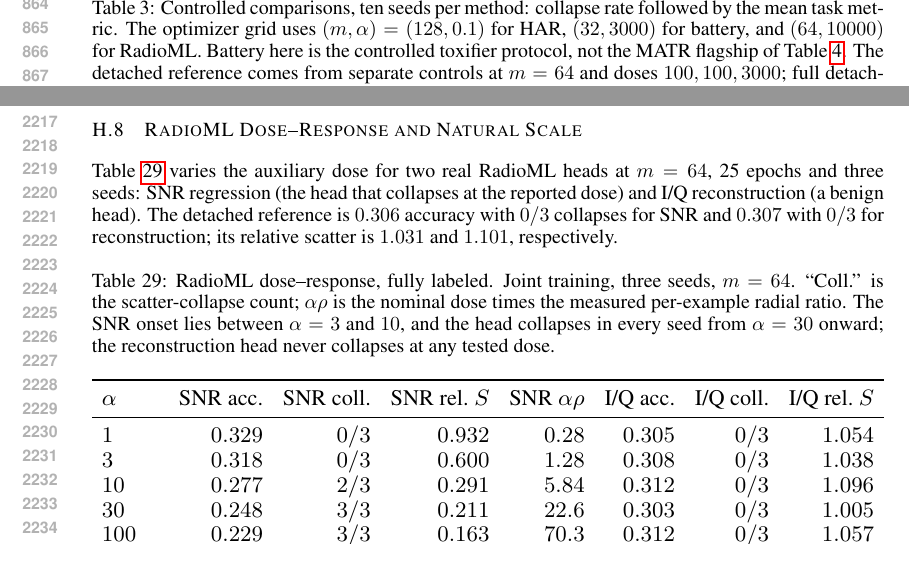
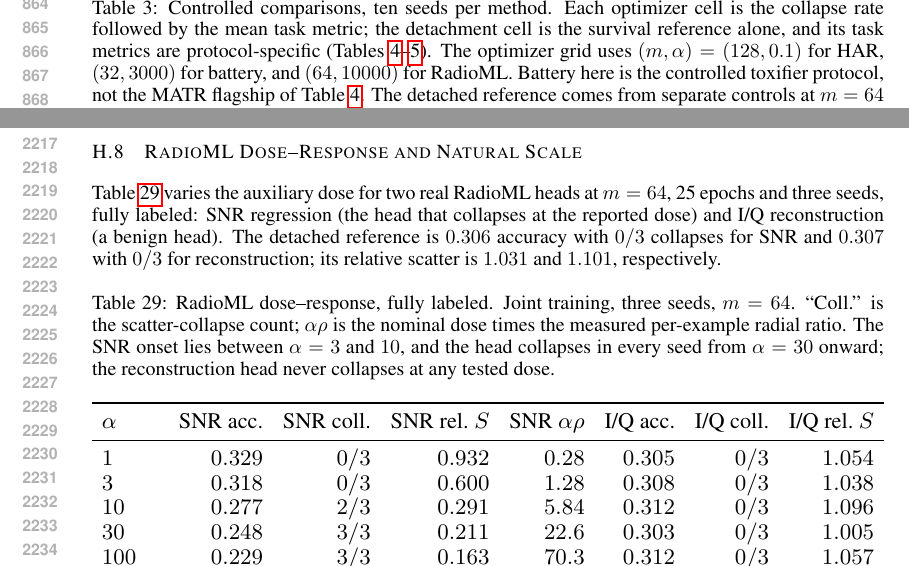
Before and after one commit to code-2026l/RepFix, a LaTeX paper (paper/RepFix_ICLR2027.tex): two parts of pages 17 and 42 of 43, joined at a grey line, cut so that both start at the same text. Compiled offline with pdfLaTeX.

Commit message:
Finalize main text at nine pages and update supplementary PDF

```diff
--- a/paper/RepFix_ICLR2027.tex
+++ b/paper/RepFix_ICLR2027.tex
@@ -533,7 +533,7 @@ This section collects the per-method intervention comparisons (Table~\ref{tab:co
 
 \begin{table}[t]
 \centering
-\caption{Controlled comparisons, ten seeds per method: collapse rate followed by the mean task metric. The optimizer grid uses $(m,\alpha)=(128,0.1)$ for HAR, $(32,3000)$ for battery, and $(64,10000)$ for RadioML. Battery here is the controlled toxifier protocol, not the MATR flagship of Table~\ref{tab:bmtl_corrected}. The detached reference comes from separate controls at $m=64$ and doses $100,100,3000$; full detachment has no auxiliary gradient, so the dose is irrelevant, but the width differs from the grid and the reference is reported separately.}
+\caption{Controlled comparisons, ten seeds per method. Each optimizer cell is the collapse rate followed by the mean task metric; the detachment cell is the survival reference alone, and its task metrics are protocol-specific (Tables~\ref{tab:bmtl_corrected}--\ref{tab:real_aux}). The optimizer grid uses $(m,\alpha)=(128,0.1)$ for HAR, $(32,3000)$ for battery, and $(64,10000)$ for RadioML. Battery here is the controlled toxifier protocol, not the MATR flagship of Table~\ref{tab:bmtl_corrected}. The detached reference comes from separate controls at $m=64$ and doses $100,100,3000$; full detachment has no auxiliary gradient, so the dose is irrelevant, but the width differs from the grid and the reference is reported separately.}
 \label{tab:conflict}
 \footnotesize
 \resizebox{\columnwidth}{!}{\begin{tabular}{lccc}
@@ -1511,7 +1511,7 @@ The toxifier row is the central case: the representation contracts by a factor o
 
 \subsection{RadioML Dose--Response and Natural Scale}\label{app:rml_dose}
 
-Table~\ref{tab:rml_dose} varies the auxiliary dose for two real RadioML heads at $m=64$, 25 epochs and three seeds: SNR regression (the head that collapses at the reported dose) and I/Q reconstruction (a benign head). The detached reference is $0.306$ accuracy with $0/3$ collapses for SNR and $0.307$ with $0/3$ for reconstruction; its relative scatter is $1.031$ and $1.101$, respectively.
+Table~\ref{tab:rml_dose} varies the auxiliary dose for two real RadioML heads at $m=64$, 25 epochs and three seeds, fully labeled: SNR regression (the head that collapses at the reported dose) and I/Q reconstruction (a benign head). The detached reference is $0.306$ accuracy with $0/3$ collapses for SNR and $0.307$ with $0/3$ for reconstruction; its relative scatter is $1.031$ and $1.101$, respectively.
 
 \begin{table}[h]
 \centering
```
Also changed, not shown: paper/RepFix_ICLR2027.pdf.
